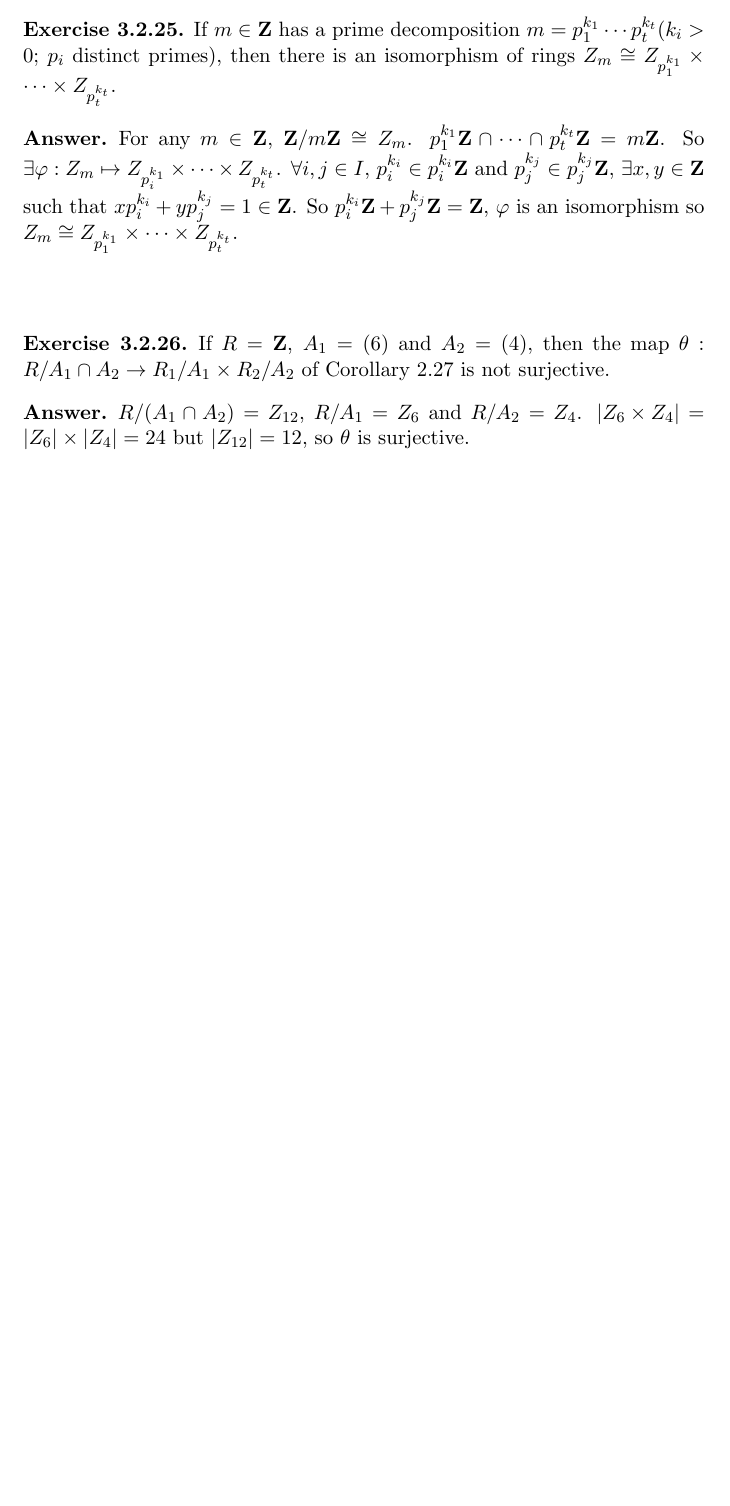
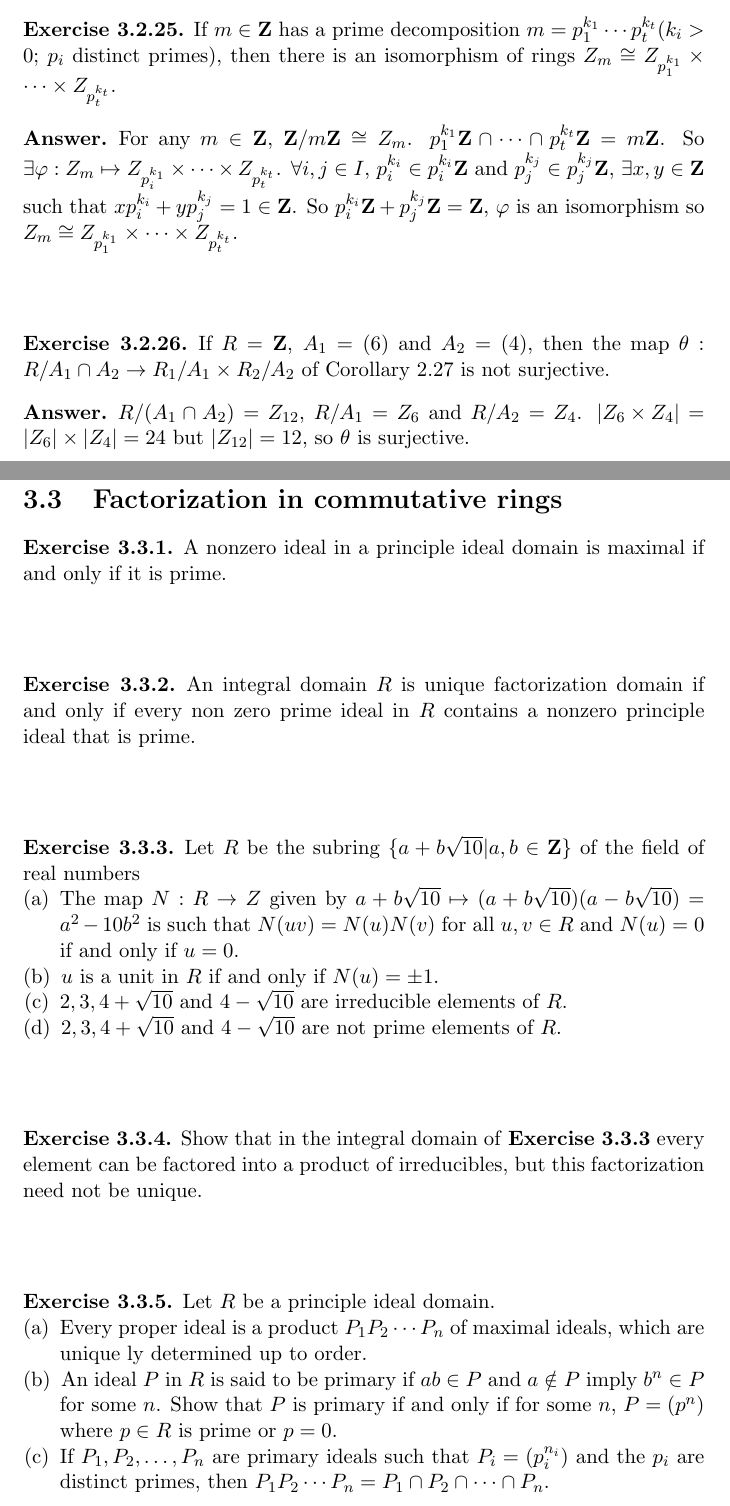
Before and after one commit to assjock/Notes, a LaTeX thesis (Algebra ------Hungerford/main.tex, which reads Algebra ------Hungerford/Chapter 3/Chapter3_Section3.tex): part of page 76 of 76 before the commit and two parts of pages 76 and 77 of 79 after it, the two joined at a grey line, cut so that both start at the same text, the shorter picture padded with empty space. Compiled offline with pdfLaTeX.

Commit message:
update C3S3(withou answers)

```diff
--- /dev/null
+++ b/Algebra ------Hungerford/Chapter 3/Chapter3_Section3.tex
@@ -0,0 +1,38 @@
+\section{Factorization in commutative rings}
+\begin{ex}
+    A nonzero ideal in a principle ideal domain is maximal if and only if it is prime.
+\end{ex}
+
+$$ $$
+
+\begin{ex}
+    An integral domain $R$ is unique factorization domain if and only if every non zero prime ideal in $R$ contains a nonzero principle ideal that is prime.
+\end{ex}
+
+$$ $$
+
+\begin{ex}
+    Let $R$ be the subring $\{a+b\sqrt{10}|a,b\in \mathbf{Z}\}$ of the field of real numbers
+    \begin{enumerate}[(a)]
+        \item The map $N:R\to Z$ given by $a+b\sqrt{10}\mapsto (a+b\sqrt{10})(a-b\sqrt{10})=a^{2}-10b^{2}$ is such that $N(uv)=N(u)N(v)$ for all $u,v\in R$ and $N(u)=0$ if and only if $u=0$.
+        \item $u$ is a unit in $R$ if and only if $N(u)=\pm 1$.
+        \item $2,3,4+\sqrt{10}$ and $4-\sqrt{10}$ are irreducible elements of $R$.
+        \item $2,3,4+\sqrt{10}$ and $4-\sqrt{10}$ are not prime elements of $R$.
+    \end{enumerate}
+\end{ex}
+
+$$ $$
+
+\begin{ex}
+    Show that in the integral domain of \textbf{Exercise 3.3.3} every element can be factored into a product of irreducibles, but this factorization need not be unique.
+\end{ex}
+
+$$ $$
+
+\begin{ex}
+    Let $R$ be a principle ideal domain.
+    \begin{enumerate}[(a)]
+        \item Every proper ideal is a product $P_{1}P_{2}\cdots P_{n}$ of maximal ideals, which are unique ly determined up to order.
+        \item An ideal $P$ in $R$ is said to be primary if $ab\in P$ and $a\notin P$ imply $b^{n}\in P$ for some $n$. Show that $P$ is primary if and only if for some $n$, $P=(p^{n})$ where $p\in R$ is prime or $p=0$.
+        \item If $P_{1}, P_{2},\dots, P_{n}$ are primary ideals such that $P_{i}=(p_{i}^{n_{i}})$ and the $p_{i}$ are distinct primes, then $P_{1}P_{2}\cdots P_{n}=P_{1}\cap P_{2}\cap \cdots\cap P_{n}$.
+        \item Every proper ideal in $R$ can be expressed (uniquely up to order) as the intersection of a finite number of primary ideals.
```
Also changed, not shown: Algebra ------Hungerford/main.tex (+1 -0 lines), Algebra ------Hungerford/main.pdf, Algebra ------Hungerford/Chapter 3/Chapter3_Section3.tex (60 more changed lines).
